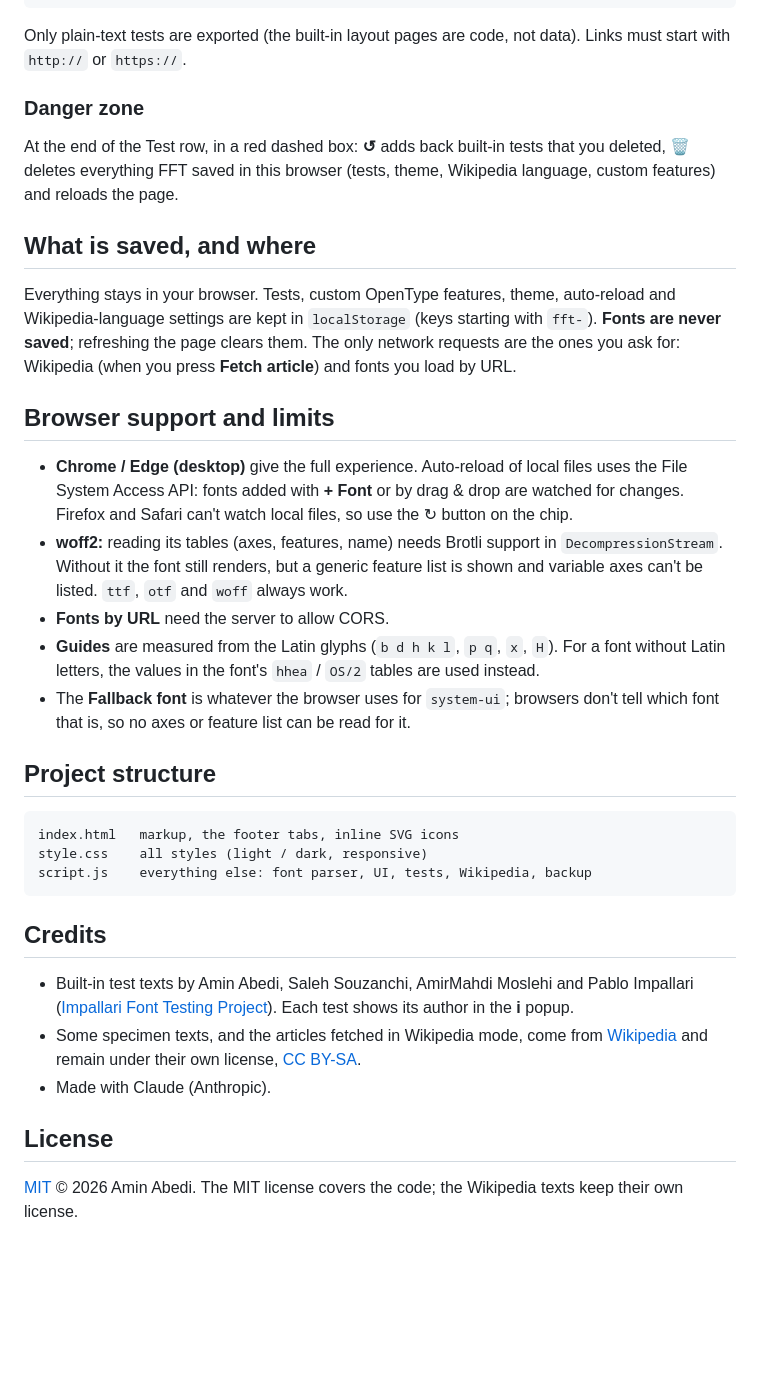
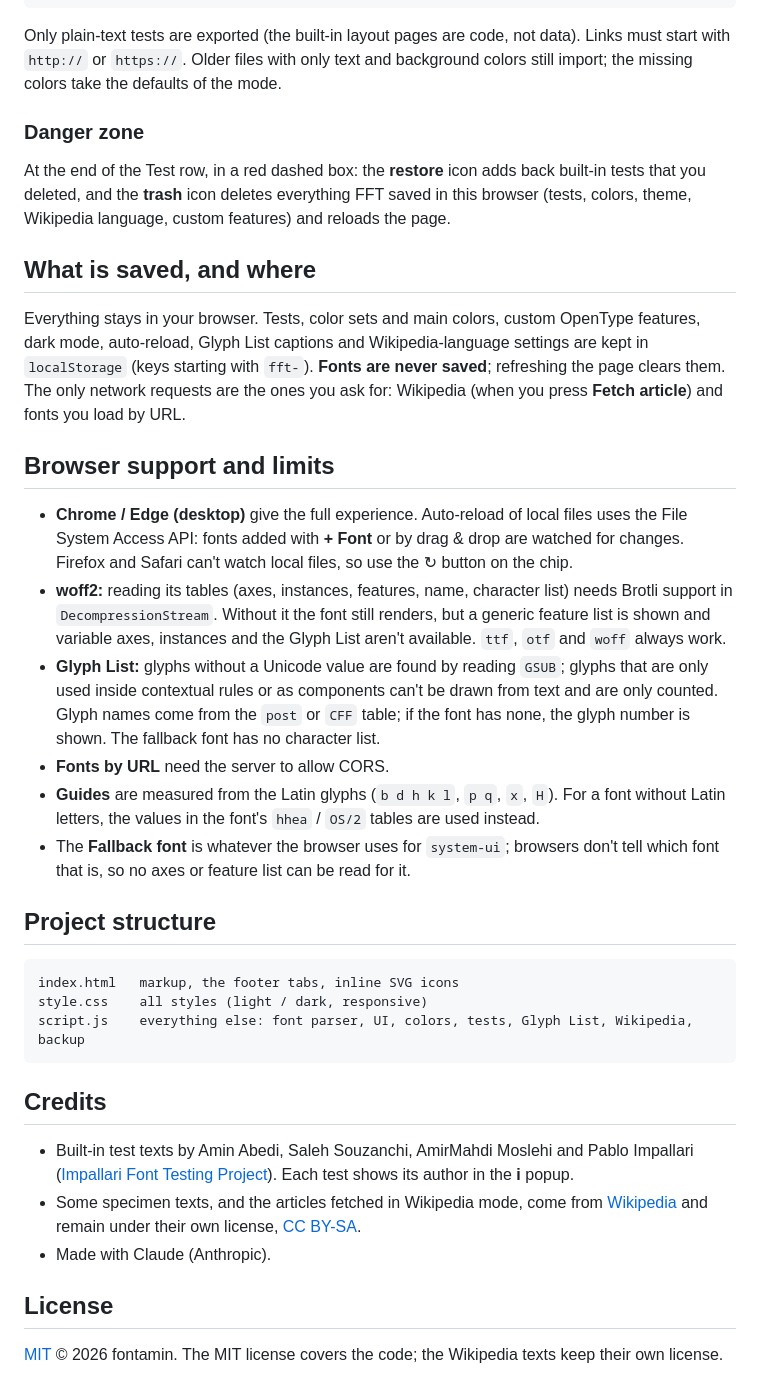
Before and after one commit to fontamin/FFT, a Markdown page: README.md, the part around one of its changes. Drawn GitHub-style; blank space fills up the shorter version.

````diff
--- a/README.md
+++ b/README.md
@@ -65,20 +96,21 @@ Tip: the text on the page is editable. Type, paste or edit it directly.
 }
 ```
 
-Only plain-text tests are exported (the built-in layout pages are code, not data). Links must start with `http://` or `https://`.
+Only plain-text tests are exported (the built-in layout pages are code, not data). Links must start with `http://` or `https://`. Older files with only text and background colors still import; the missing colors take the defaults of the mode.
 
 ### Danger zone
 
-At the end of the Test row, in a red dashed box: **↺** adds back built-in tests that you deleted, **🗑** deletes everything FFT saved in this browser (tests, theme, Wikipedia language, custom features) and reloads the page.
+At the end of the Test row, in a red dashed box: the **restore** icon adds back built-in tests that you deleted, and the **trash** icon deletes everything FFT saved in this browser (tests, colors, theme, Wikipedia language, custom features) and reloads the page.
 
 ## What is saved, and where
 
-Everything stays in your browser. Tests, custom OpenType features, theme, auto-reload and Wikipedia-language settings are kept in `localStorage` (keys starting with `fft-`). **Fonts are never saved**; refreshing the page clears them. The only network requests are the ones you ask for: Wikipedia (when you press **Fetch article**) and fonts you load by URL.
+Everything stays in your browser. Tests, color sets and main colors, custom OpenType features, dark mode, auto-reload, Glyph List captions and Wikipedia-language settings are kept in `localStorage` (keys starting with `fft-`). **Fonts are never saved**; refreshing the page clears them. The only network requests are the ones you ask for: Wikipedia (when you press **Fetch article**) and fonts you load by URL.
 
 ## Browser support and limits
 
 - **Chrome / Edge (desktop)** give the full experience. Auto-reload of local files uses the File System Access API: fonts added with **+ Font** or by drag & drop are watched for changes. Firefox and Safari can't watch local files, so use the ↻ button on the chip.
-- **woff2:** reading its tables (axes, features, name) needs Brotli support in `DecompressionStream`. Without it the font still renders, but a generic feature list is shown and variable axes can't be listed. `ttf`, `otf` and `woff` always work.
+- **woff2:** reading its tables (axes, instances, features, name, character list) needs Brotli support in `DecompressionStream`. Without it the font still renders, but a generic feature list is shown and variable axes, instances and the Glyph List aren't available. `ttf`, `otf` and `woff` always work.
+- **Glyph List:** glyphs without a Unicode value are found by reading `GSUB`; glyphs that are only used inside contextual rules or as components can't be drawn from text and are only counted. Glyph names come from the `post` or `CFF` table; if the font has none, the glyph number is shown. The fallback font has no character list.
 - **Fonts by URL** need the server to allow CORS.
 - **Guides** are measured from the Latin glyphs (`b d h k l`, `p q`, `x`, `H`). For a font without Latin letters, the values in the font's `hhea` / `OS/2` tables are used instead.
 - The **Fallback font** is whatever the browser uses for `system-ui`; browsers don't tell which font that is, so no axes or feature list can be read for it.
@@ -88,7 +120,7 @@ Everything stays in your browser. Tests, custom OpenType features, theme, auto-r
 ```
 index.html   markup, the footer tabs, inline SVG icons
 style.css    all styles (light / dark, responsive)
-script.js    everything else: font parser, UI, tests, Wikipedia, backup
+script.js    everything else: font parser, UI, colors, tests, Glyph List, Wikipedia, backup
 ```
 
 ## Credits
@@ -99,4 +131,4 @@ script.js    everything else: font parser, UI, tests, Wikipedia, backup
 
 ## License
 
-[MIT](LICENSE) © 2026 Amin Abedi. The MIT license covers the code; the Wikipedia texts keep their own license.
+[MIT](LICENSE) © 2026 fontamin. The MIT license covers the code; the Wikipedia texts keep their own license.
````
Also changed, not shown: other parts of README.md (+45 -14 lines).
